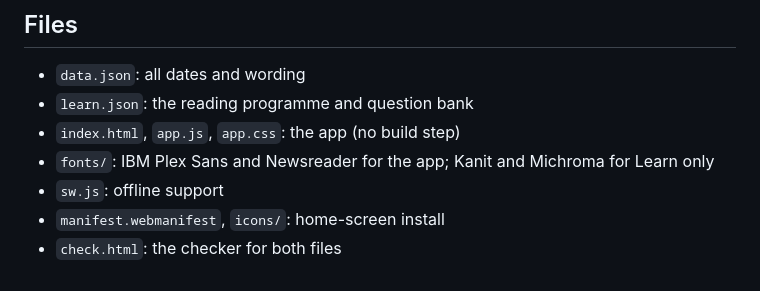
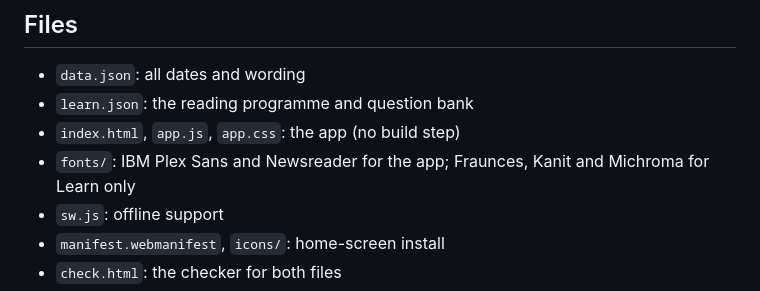
Before and after one commit to therandsociety/therandsociety, a Markdown page: README.md, the part around one of its changes. GitHub-like rendering.

Commit message:
README: Learn skins (Stripes, Coast, none)
Co-Authored-By: Claude Opus 5.5 <noreply@anthropic.com>
Claude-Session: https://claude.ai/code/session_01WC3DMQxTX2A7tSChEYKph3

```diff
--- a/README.md
+++ b/README.md
@@ -178,7 +178,7 @@ Each link opens straight to that role. Add `-analyst` to open the analyst view.
 - `data.json`: all dates and wording
 - `learn.json`: the reading programme and question bank
 - `index.html`, `app.js`, `app.css`: the app (no build step)
-- `fonts/`: IBM Plex Sans and Newsreader for the app; Kanit and Michroma for Learn only
+- `fonts/`: IBM Plex Sans and Newsreader for the app; Fraunces, Kanit and Michroma for Learn only
 - `sw.js`: offline support
 - `manifest.webmanifest`, `icons/`: home-screen install
 - `check.html`: the checker for both files
```
Also changed, not shown: other parts of README.md (+1 -1 lines).
